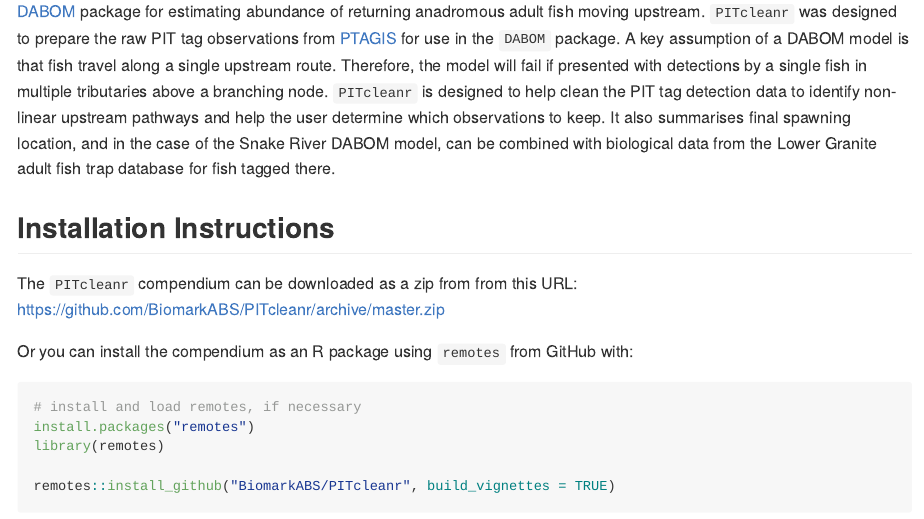
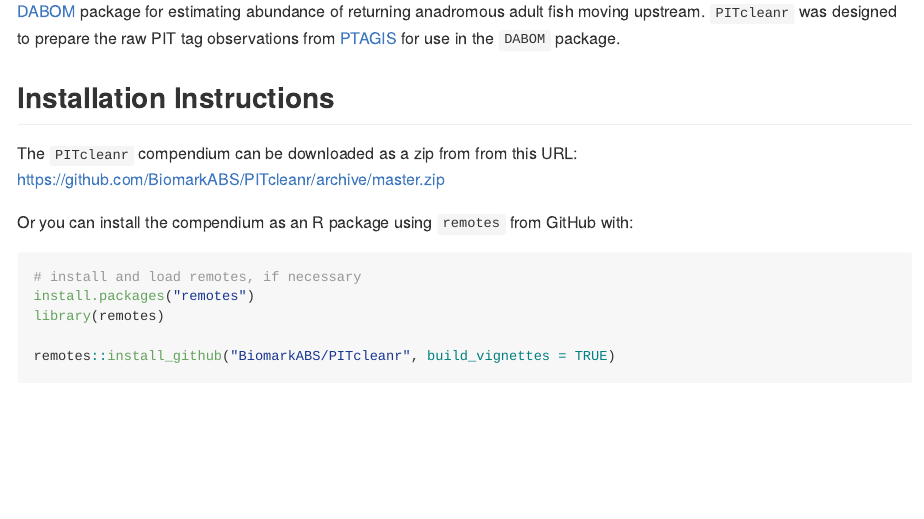
Before and after one commit to KevinSee/PITcleanr, an R Markdown document (README.Rmd): the page in a window 1100 px wide, from 210 px down. Rendered offline with R 4.5, knitr and Pandoc, with nearby package versions; some code elsewhere in the file could not run offline; badge pictures from the web are left out.

Commit message:
removed additional language from README Description

```diff
--- a/README.Rmd
+++ b/README.Rmd
@@ -22,7 +22,7 @@ Title <- "Title of your paper goes here"
 
 ## Description
 
-`PITcleanr` is an R package for preparing PIT tag data for further analysis. It was originally conceived as a companion to the [DABOM](https://github.com/BiomarkABS/DABOM) package for estimating abundance of returning anadromous adult fish moving upstream. `PITcleanr` was designed to prepare the raw PIT tag observations from [PTAGIS](http://www.ptagis.org) for use in the `DABOM` package. A key assumption of a DABOM model is that fish travel along a single upstream route. Therefore, the model will fail if presented with detections by a single fish in multiple tributaries above a branching node. `PITcleanr` is designed to help clean the PIT tag detection data to identify non-linear upstream pathways and help the user determine which observations to keep. It also summarises final spawning location, and in the case of the Snake River DABOM model, can be combined with biological data from the Lower Granite adult fish trap database for fish tagged there.
+`PITcleanr` is an R package for preparing PIT tag data for further analysis. It was originally conceived as a companion to the [DABOM](https://github.com/BiomarkABS/DABOM) package for estimating abundance of returning anadromous adult fish moving upstream. `PITcleanr` was designed to prepare the raw PIT tag observations from [PTAGIS](http://www.ptagis.org) for use in the `DABOM` package.
 
 ## Installation Instructions
 
```
